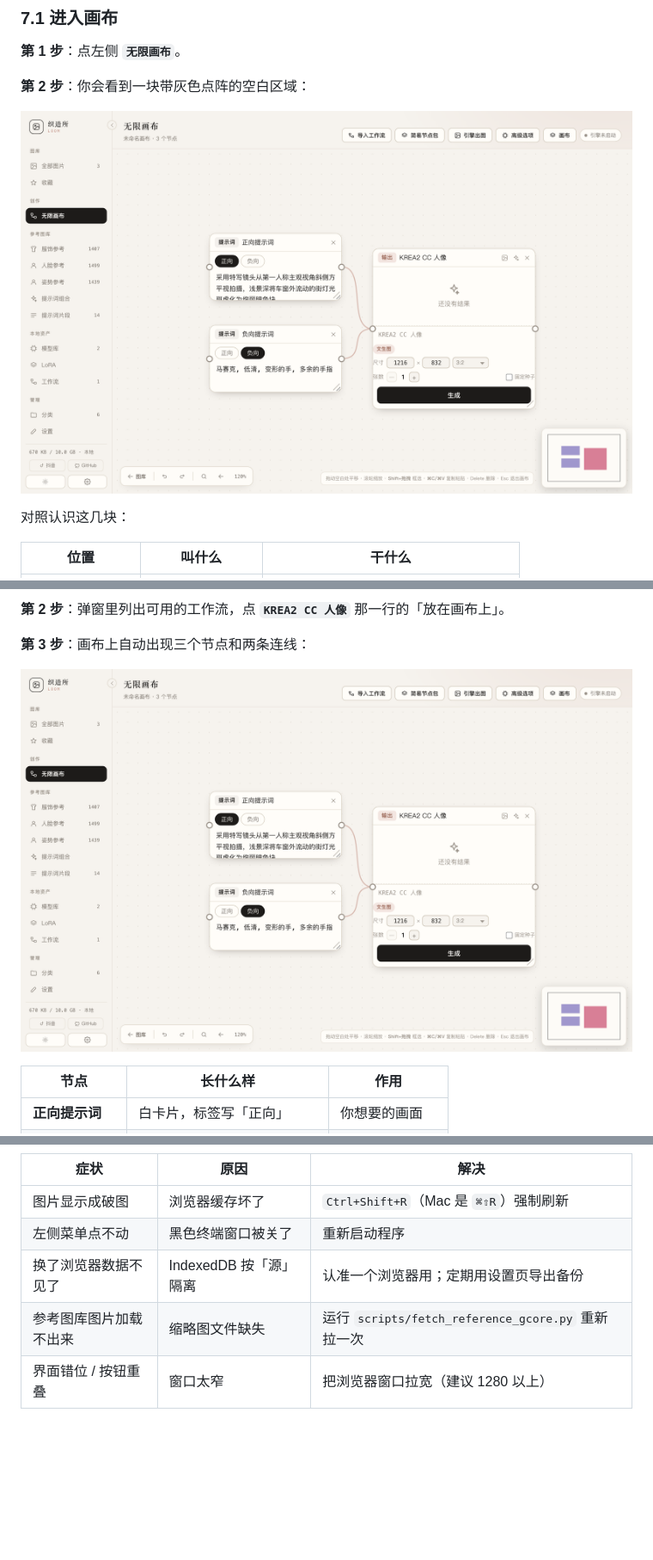
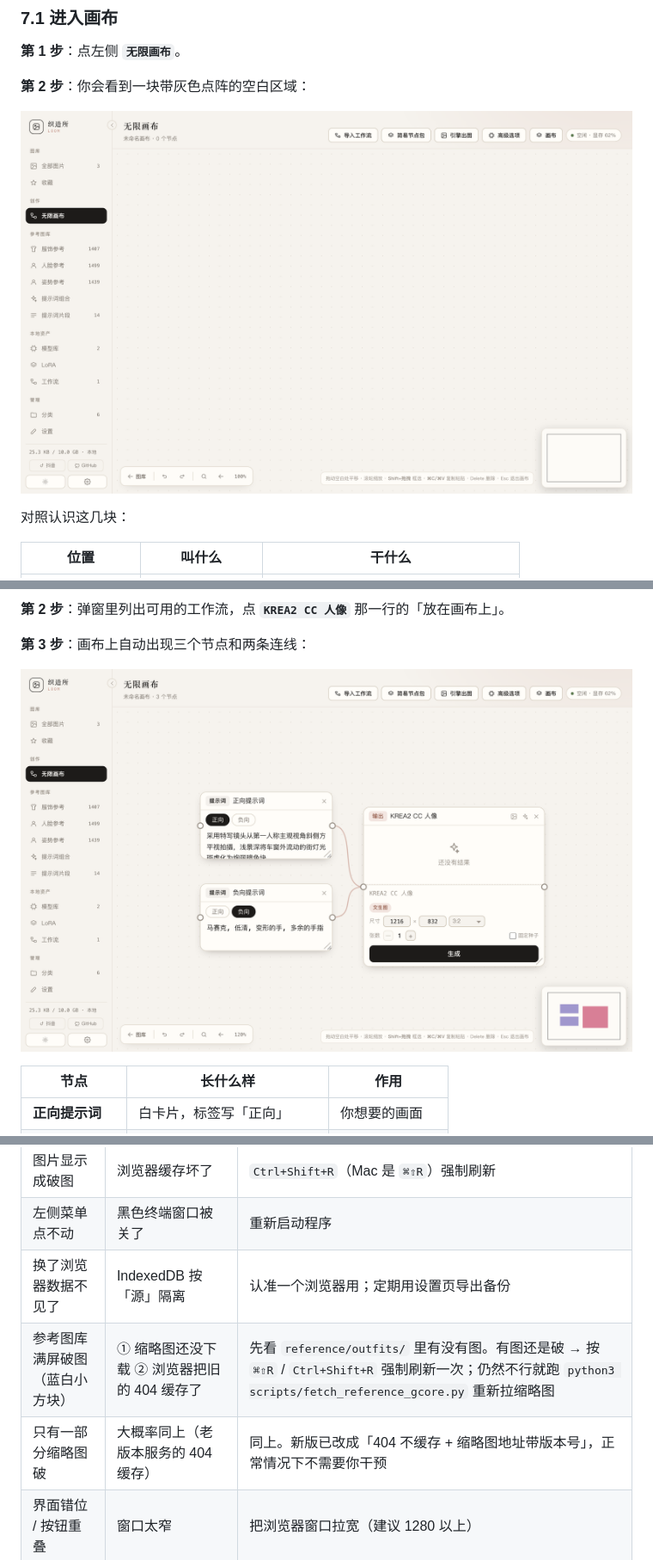
Before and after one commit to Atom-kkk/loom-vault, a Markdown page: 小白图文教程.md, 3 parts joined by grey strips. Shown at 86% size. GitHub-like rendering; pictures changed too: docs/screenshots/05-canvas-empty.png, docs/screenshots/06-canvas-flow.png; blank space fills up the shorter version.

```diff
--- a/小白图文教程.md
+++ b/小白图文教程.md
@@ -1090,7 +1090,8 @@ low quality, blurry, deformed hands, extra fingers, watermark, text
 | 图片显示成破图 | 浏览器缓存坏了 | `Ctrl+Shift+R`（Mac 是 `⌘⇧R`）强制刷新 |
 | 左侧菜单点不动 | 黑色终端窗口被关了 | 重新启动程序 |
 | 换了浏览器数据不见了 | IndexedDB 按「源」隔离 | 认准一个浏览器用；定期用设置页导出备份 |
-| 参考图库图片加载不出来 | 缩略图文件缺失 | 运行 `scripts/fetch_reference_gcore.py` 重新拉一次 |
+| 参考图库满屏破图（蓝白小方块） | ① 缩略图还没下载 ② 浏览器把旧的 404 缓存了 | 先看 `reference/outfits/` 里有没有图。有图还是破 → 按 `⌘⇧R` / `Ctrl+Shift+R` 强制刷新一次；仍然不行就跑 `python3 scripts/fetch_reference_gcore.py` 重新拉缩略图 |
+| 只有一部分缩略图破 | 大概率同上（老版本服务的 404 缓存） | 同上。新版已改成「404 不缓存 + 缩略图地址带版本号」，正常情况下不需要你干预 |
 | 界面错位 / 按钮重叠 | 窗口太窄 | 把浏览器窗口拉宽（建议 1280 以上） |
 
 ### 10.5 一个万能的自查顺序
```
Also changed, not shown: CHANGELOG.md (+28 -1 lines), README.md (+1 -0 lines), docs/screenshots/07-canvas-node.png, 6 other files.
